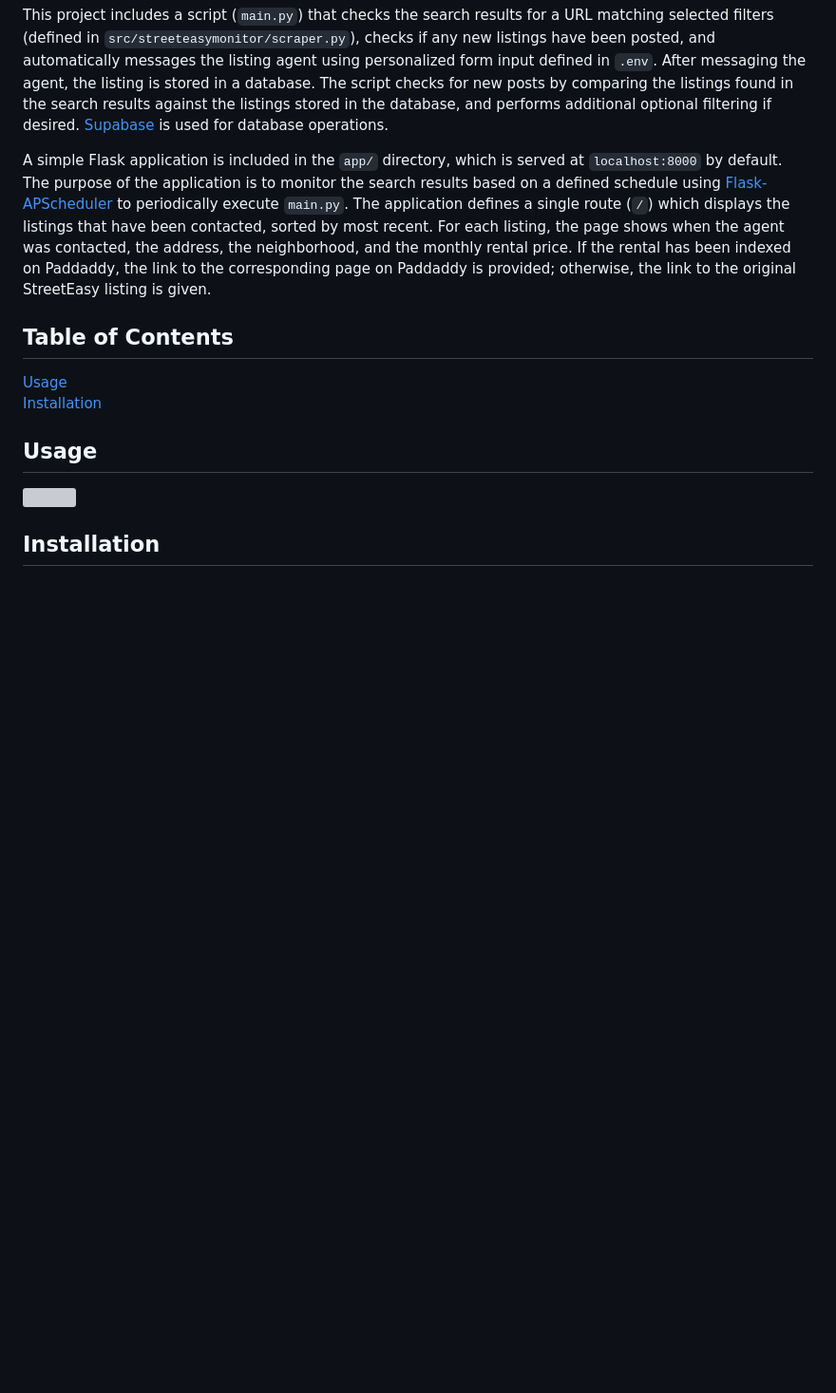
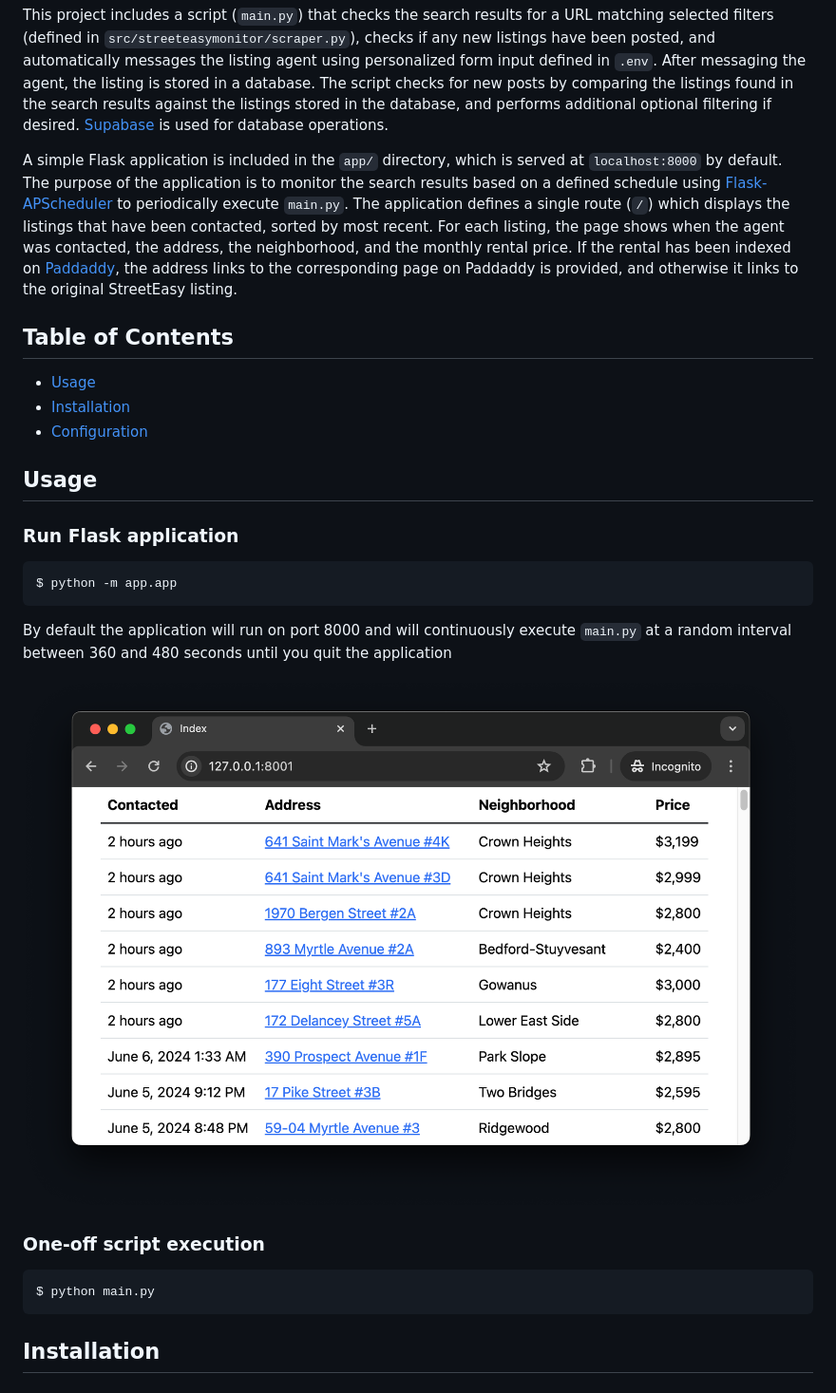
Before and after one commit to v13b9/streeteasy-monitor, a Markdown page: README.md, the part around the change printed below. Shown: that part at 95% size. Drawn GitHub-style; pictures changed too: assets/screenshot.png (added); blank space fills up the shorter version; grey boxes are pictures that could not be loaded.

Commit message:
Add README image to assets folder. Flesh out README

````diff
--- a/README.md
+++ b/README.md
@@ -3,15 +3,27 @@ When looking for an apartment in New York City, it's important to be on top of n
 
 This project includes a script (`main.py`) that checks the search results for a URL matching selected filters (defined in `src/streeteasymonitor/scraper.py`), checks if any new listings have been posted, and automatically messages the listing agent using personalized form input defined in `.env`. After messaging the agent, the listing is stored in a database. The script checks for new posts by comparing the listings found in the search results against the listings stored in the database, and performs additional optional filtering if desired. [Supabase](https://github.com/supabase-community/supabase-py) is used for database operations.
 
-A simple Flask application is included in the `app/` directory, which is served at `localhost:8000` by default. The purpose of the application is to monitor the search results based on a defined schedule using [Flask-APScheduler](https://viniciuschiele.github.io/flask-apscheduler/) to periodically execute `main.py`. The application defines a single route (`/`) which displays the listings that have been contacted, sorted by most recent. For each listing, the page shows when the agent was contacted, the address, the neighborhood, and the monthly rental price. If the rental has been indexed on Paddaddy, the link to the corresponding page on Paddaddy is provided; otherwise, the link to the original StreetEasy listing is given.
+A simple Flask application is included in the `app/` directory, which is served at `localhost:8000` by default. The purpose of the application is to monitor the search results based on a defined schedule using [Flask-APScheduler](https://viniciuschiele.github.io/flask-apscheduler/) to periodically execute `main.py`. The application defines a single route (`/`) which displays the listings that have been contacted, sorted by most recent. For each listing, the page shows when the agent was contacted, the address, the neighborhood, and the monthly rental price. If the rental has been indexed on [Paddaddy](https://paddaddy.app/), the address links to the corresponding page on Paddaddy is provided, and otherwise it links to the original StreetEasy listing.
 
 ## Table of Contents
-[Usage](#usage)
-[Installation](#installation)
+- [Usage](#Usage)
+- [Installation](#Installation)
+- [Configuration](#Configuration)
 
 ## Usage
 
-<img src="https://github.com/joeschermer/streeteasy-monitor/assets/36313005/4b0f592c-b934-4c69-a778-6ce382535486">
+### Run Flask application
+```
+$ python -m app.app
+```
+By default the application will run on port 8000 and will continuously execute `main.py` at a random interval between 360 and 480 seconds until you quit the application
+
+![screenshot](assets/screenshot.png)
+
+### One-off script execution
+```
+$ python main.py
+```
 
 ## Installation
 ### Clone project
````
Also changed, not shown: other parts of README.md (+30 -0 lines), 1 other file.
